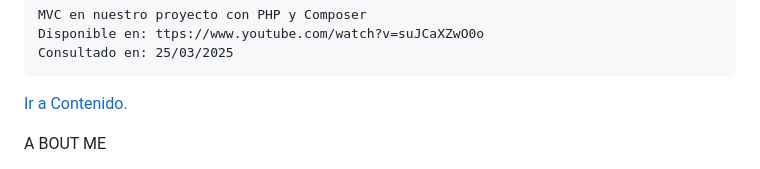
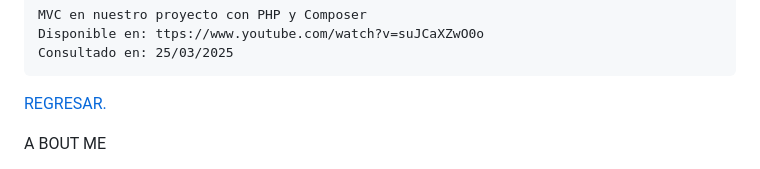
Before and after one commit to nestorarat/Proyecto_MVC, a Markdown page: README.md, the part around one of its changes. GitHub-like rendering.

```diff
--- a/README.md
+++ b/README.md
@@ -228,7 +237,7 @@ Referencias.
     Disponible en: ttps://www.youtube.com/watch?v=suJCaXZwO0o
     Consultado en: 25/03/2025
 
-<a href="#contents">Ir a Contenido.</a>
+<a href="#contents">REGRESAR.</a>
 
 <a id='persona'></a>
 A BOUT ME
```
Also changed, not shown: other parts of README.md (+10 -0 lines).
